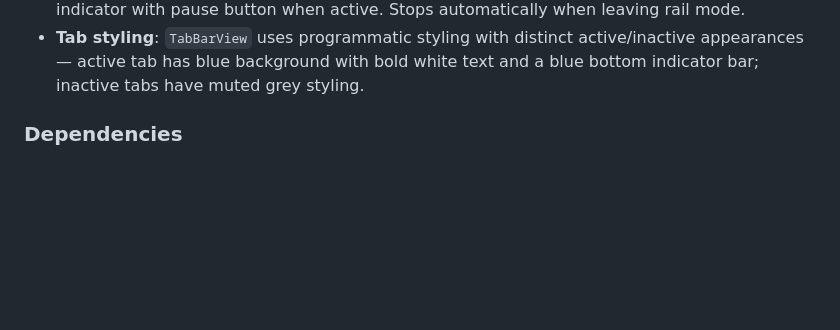
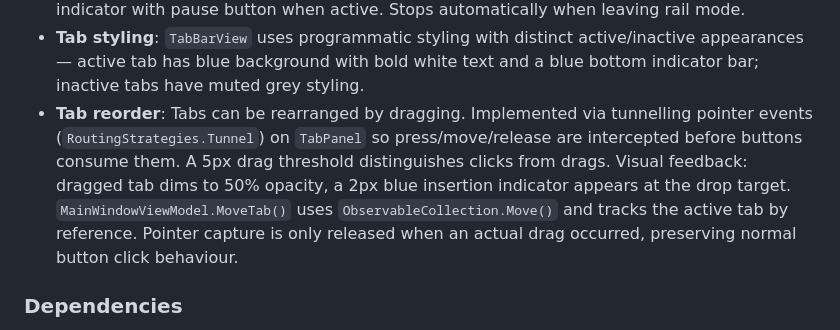
Before and after one commit to sjvrensburg/railreader2, a Markdown page: CLAUDE.md, the part around the change. Rendered like a GitHub page; blank space fills up the shorter version.

Commit message:
Document tab reorder feature in CLAUDE.md
Co-Authored-By: Claude Opus 4.6 <noreply@anthropic.com>

```diff
--- a/CLAUDE.md
+++ b/CLAUDE.md
@@ -124,6 +124,7 @@ scripts/
 - **Rail toolbar**: `RailToolBar` is a slim vertical toolbar docked inline to the right edge of the viewport (pushes content aside, not an overlay), visible only in rail mode. Contains vertical sliders for scroll speed and motion blur intensity. Values sync bidirectionally with `AppConfig` and persist across sessions. Labels inherit `Window.FontSize` for proper UI scaling. Keyboard shortcuts `[`/`]` adjust speed, `Shift+[`/`Shift+]` adjust blur.
 - **Auto-scroll**: Toggleable via `P` key in rail mode. Continuously scrolls horizontally along the current line at the current speed setting, then advances to the next line when reaching the block's right edge. Holding `D`/`Right` during auto-scroll doubles the speed (boost). Disengages on opposing navigation (Up, Left), panning, or zooming. Status bar shows green "Auto-Scroll" indicator with pause button when active. Stops automatically when leaving rail mode.
 - **Tab styling**: `TabBarView` uses programmatic styling with distinct active/inactive appearances — active tab has blue background with bold white text and a blue bottom indicator bar; inactive tabs have muted grey styling.
+- **Tab reorder**: Tabs can be rearranged by dragging. Implemented via tunnelling pointer events (`RoutingStrategies.Tunnel`) on `TabPanel` so press/move/release are intercepted before buttons consume them. A 5px drag threshold distinguishes clicks from drags. Visual feedback: dragged tab dims to 50% opacity, a 2px blue insertion indicator appears at the drop target. `MainWindowViewModel.MoveTab()` uses `ObservableCollection.Move()` and tracks the active tab by reference. Pointer capture is only released when an actual drag occurred, preserving normal button click behaviour.
 
 ### Dependencies
 
```
